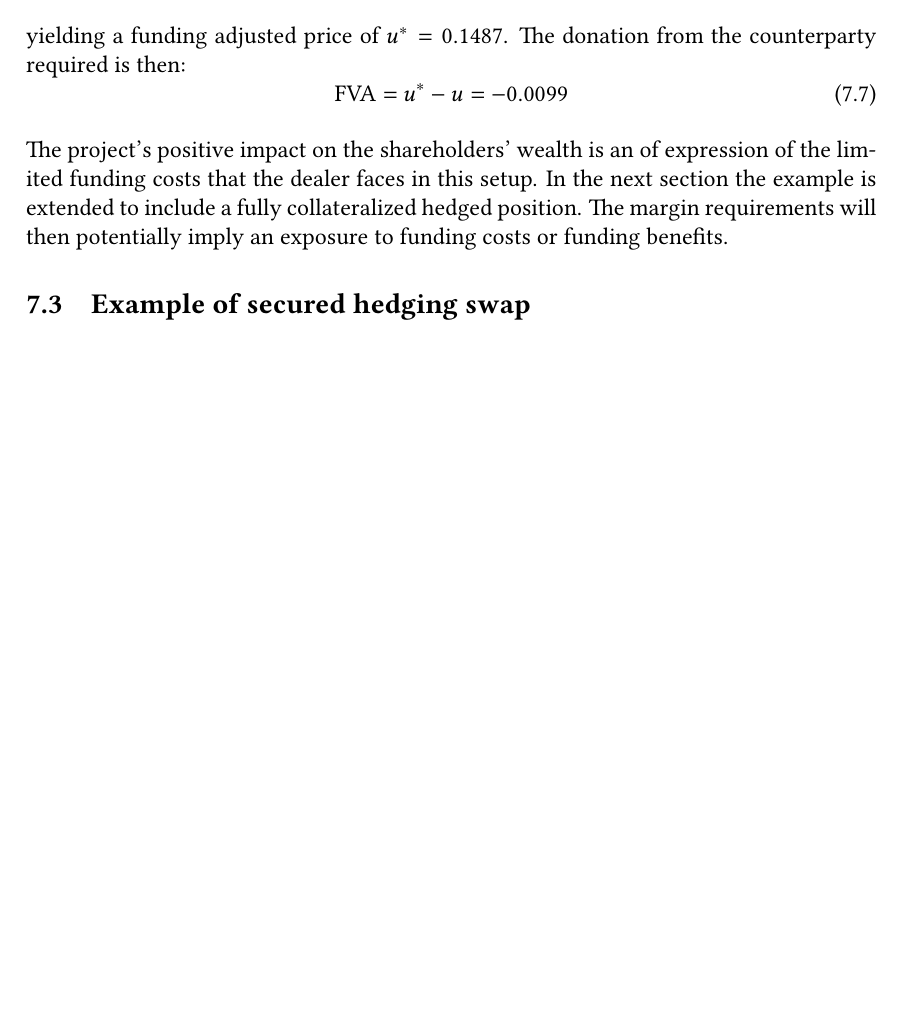
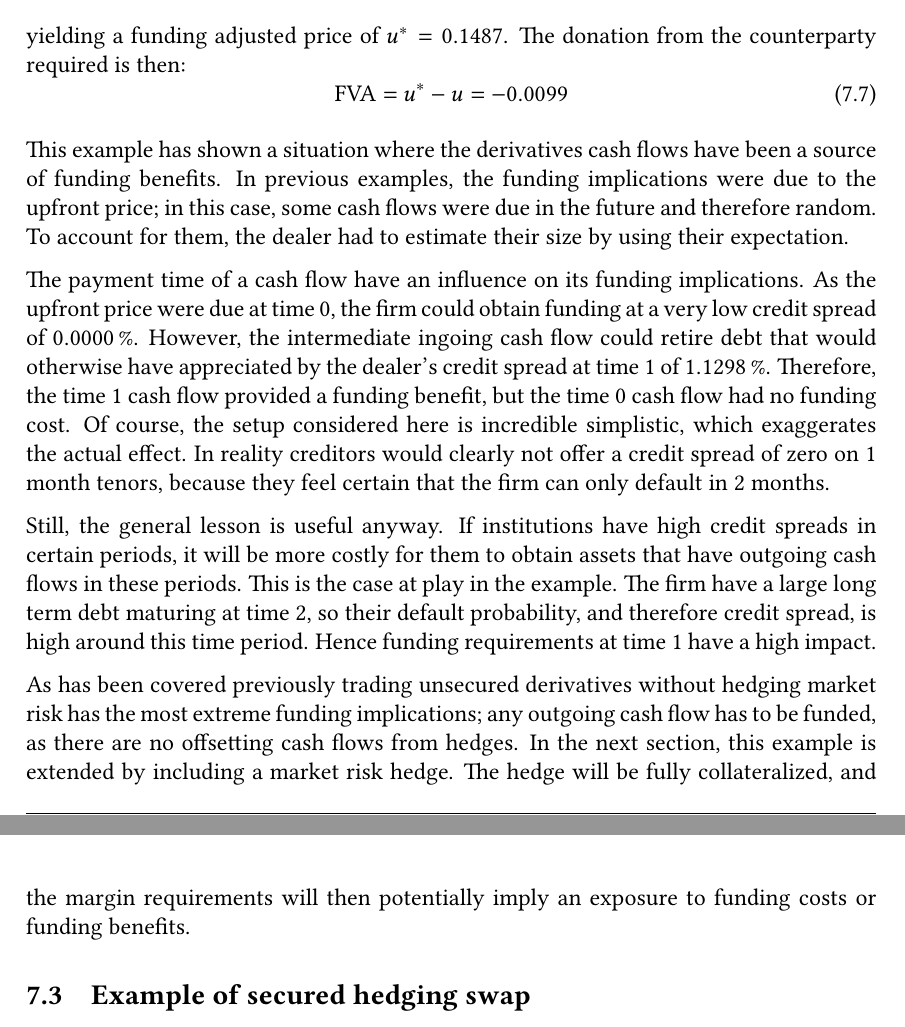
Before and after one commit to sebastianbaltser/master-thesis, a LaTeX thesis (thesis/main.tex, which reads thesis/content/body-matter/swap-contract/swap-examples.tex): part of page 74 of 77 before the commit and two parts of pages 74 and 75 of 77 after it, the two joined at a grey line, cut so that both start at the same text, the shorter picture padded with empty space. Compiled offline with pdfLaTeX.

Commit message:
Add conclusion to example

```diff
--- a/thesis/content/body-matter/swap-contract/swap-examples.tex
+++ b/thesis/content/body-matter/swap-contract/swap-examples.tex
@@ -368,10 +368,43 @@
                 \FVA/ = u^{\ast} - u = \num{-0.00992852}
             \end{equation}
 
-            The project's positive impact on the shareholders' wealth is an of expression of the limited funding costs
-            that the dealer faces in this setup.
-            In the next section the example is extended to include a fully collateralized hedged position.
-            The margin requirements will then potentially imply an exposure to funding costs or funding benefits.
+            This example has shown a situation where the derivatives cash flows have
+            been a source of funding benefits.
+            In previous examples, the funding implications were due to the upfront price;
+            in this case, some cash flows were due in the future and therefore random.
+            To account for them, the dealer had to estimate their size by using their expectation.
+
+            The payment time of a cash flow have an influence on its funding implications.
+            As the upfront price were due at time 0,
+            the firm could obtain funding at a very low credit spread of \pct{0}.
+            However, the intermediate ingoing cash flow could retire debt
+            that would otherwise have appreciated
+            by the dealer's credit spread at time 1 of \pct{0.011298}.
+            Therefore, the time 1 cash flow provided a funding benefit,
+            but the time 0 cash flow had no funding cost.
+            Of course, the setup considered here is incredible simplistic,
+            which exaggerates the actual effect.
+            In reality creditors would clearly not offer a credit spread of zero on 1 month tenors,
+            because they feel certain that the firm can only default in 2 months.
+
+            Still, the general lesson is useful anyway.
+            If institutions have high credit spreads in certain periods,
+            it will be more costly for them to obtain assets
+            that have outgoing cash flows in these periods.
+            This is the case at play in the example.
+            The firm have a large long term debt maturing at time 2,
+            so their default probability, and therefore credit spread,
+            is high around this time period.
+            Hence funding requirements at time 1 have a high impact.
+
+            As has been covered previously trading unsecured derivatives without hedging market risk
+            has the most extreme funding implications;
+            any outgoing cash flow has to be funded,
+            as there are no offsetting cash flows from hedges.
+            In the next section, this example is extended by including a market risk hedge.
+            The hedge will be fully collateralized,
+            and the margin requirements will then potentially imply
+            an exposure to funding costs or funding benefits.
 
         \subsection{Example of secured hedging swap}
             Suppose that the dealer enters the same swap contract with the same counterparty as described above.
```
